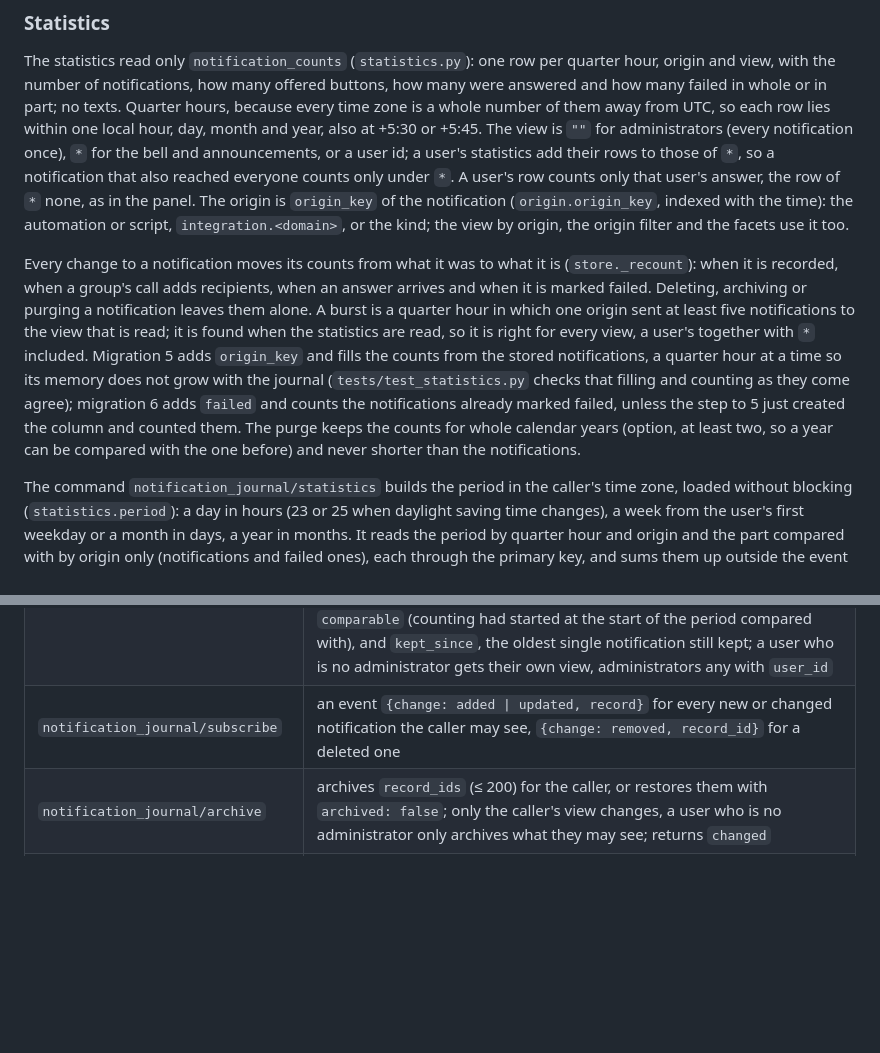
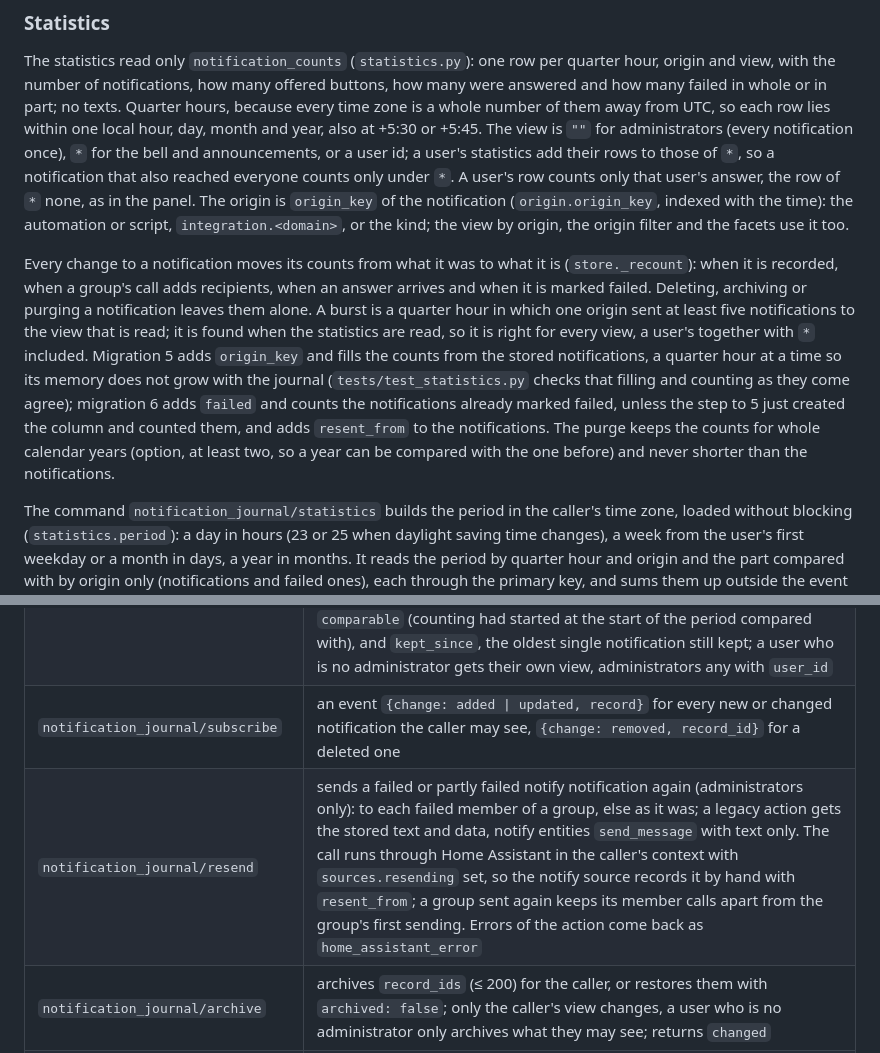
Before and after one commit to kimpenhaus/ha-notification-journal, a Markdown page: docs/DEVELOPMENT.md, 2 parts joined by grey strips. Rendered like a GitHub page; blank space fills up the shorter version.

```diff
--- a/docs/DEVELOPMENT.md
+++ b/docs/DEVELOPMENT.md
@@ -35,7 +35,7 @@ When opening the store creates the database, as on first setup, the entry keeps
 
 The statistics read only `notification_counts` (`statistics.py`): one row per quarter hour, origin and view, with the number of notifications, how many offered buttons, how many were answered and how many failed in whole or in part; no texts. Quarter hours, because every time zone is a whole number of them away from UTC, so each row lies within one local hour, day, month and year, also at +5:30 or +5:45. The view is `""` for administrators (every notification once), `*` for the bell and announcements, or a user id; a user's statistics add their rows to those of `*`, so a notification that also reached everyone counts only under `*`. A user's row counts only that user's answer, the row of `*` none, as in the panel. The origin is `origin_key` of the notification (`origin.origin_key`, indexed with the time): the automation or script, `integration.<domain>`, or the kind; the view by origin, the origin filter and the facets use it too.
 
-Every change to a notification moves its counts from what it was to what it is (`store._recount`): when it is recorded, when a group's call adds recipients, when an answer arrives and when it is marked failed. Deleting, archiving or purging a notification leaves them alone. A burst is a quarter hour in which one origin sent at least five notifications to the view that is read; it is found when the statistics are read, so it is right for every view, a user's together with `*` included. Migration 5 adds `origin_key` and fills the counts from the stored notifications, a quarter hour at a time so its memory does not grow with the journal (`tests/test_statistics.py` checks that filling and counting as they come agree); migration 6 adds `failed` and counts the notifications already marked failed, unless the step to 5 just created the column and counted them. The purge keeps the counts for whole calendar years (option, at least two, so a year can be compared with the one before) and never shorter than the notifications.
+Every change to a notification moves its counts from what it was to what it is (`store._recount`): when it is recorded, when a group's call adds recipients, when an answer arrives and when it is marked failed. Deleting, archiving or purging a notification leaves them alone. A burst is a quarter hour in which one origin sent at least five notifications to the view that is read; it is found when the statistics are read, so it is right for every view, a user's together with `*` included. Migration 5 adds `origin_key` and fills the counts from the stored notifications, a quarter hour at a time so its memory does not grow with the journal (`tests/test_statistics.py` checks that filling and counting as they come agree); migration 6 adds `failed` and counts the notifications already marked failed, unless the step to 5 just created the column and counted them, and adds `resent_from` to the notifications. The purge keeps the counts for whole calendar years (option, at least two, so a year can be compared with the one before) and never shorter than the notifications.
 
 The command `notification_journal/statistics` builds the period in the caller's time zone, loaded without blocking (`statistics.period`): a day in hours (23 or 25 when daylight saving time changes), a week from the user's first weekday or a month in days, a year in months. It reads the period by quarter hour and origin and the part compared with by origin only (notifications and failed ones), each through the primary key, and sums them up outside the event loop. The comparison covers as much of the period before as has passed of this one and is only offered (`comparable`) when counting had started by then.
 
@@ -70,6 +70,7 @@ The panel reads the journal through these commands. An administrator sees every
 | `notification_journal/facets` | `origins`: the origins that sent notifications the caller may see, by key (automation or script, `integration.<domain>`, or `user`, `system`, `unknown`) and current name (else the one stored with the newest notification; none for the kinds), for the origin filter |
 | `notification_journal/statistics` | the statistics of a `period` (`day`, `week`, `month`, `year`) `offset` periods back, with weeks starting on `first_weekday` (0 Monday to 6 Sunday) in `time_zone` (default Home Assistant's): `start`, `end`, `totals` (with `previous`, the same part of the period before), `buckets` per hour, day or month with the counts per origin, `heatmap` (weekday from Monday × hour), `origins` with their name, counts and trend, `has_older`, `comparable` (counting had started at the start of the period compared with), and `kept_since`, the oldest single notification still kept; a user who is no administrator gets their own view, administrators any with `user_id` |
 | `notification_journal/subscribe` | an event `{change: added \| updated, record}` for every new or changed notification the caller may see, `{change: removed, record_id}` for a deleted one |
+| `notification_journal/resend` | sends a failed or partly failed notify notification again (administrators only): to each failed member of a group, else as it was; a legacy action gets the stored text and data, notify entities `send_message` with text only. The call runs through Home Assistant in the caller's context with `sources.resending` set, so the notify source records it by hand with `resent_from`; a group sent again keeps its member calls apart from the group's first sending. Errors of the action come back as `home_assistant_error` |
 | `notification_journal/archive` | archives `record_ids` (≤ 200) for the caller, or restores them with `archived: false`; only the caller's view changes, a user who is no administrator only archives what they may see; returns `changed` |
 | `notification_journal/delete` | deletes one notification by `record_id` for every recipient; administrators only, not used by the panel |
 
```
Also changed, not shown: README.md (+2 -0 lines), docs/screenshots/hero-nordic-light.png, docs/screenshots/timeline-nordic-light.png, 12 other files.
